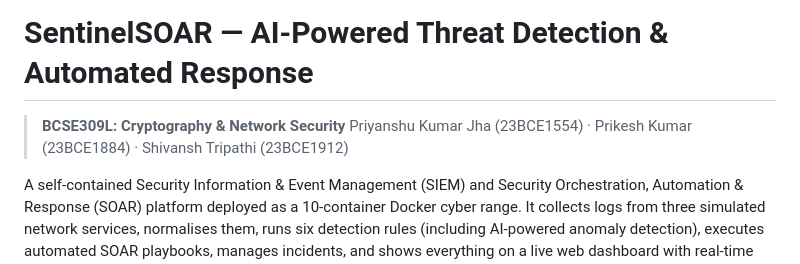
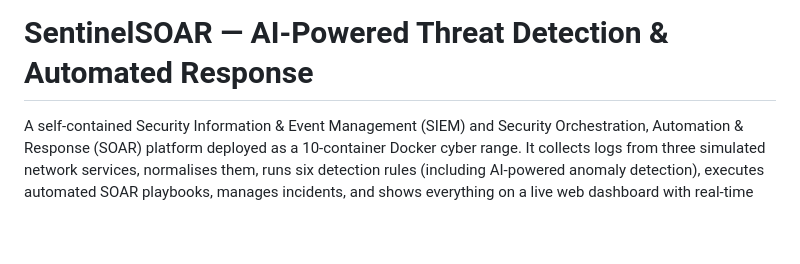
Before and after one commit to Shivanshtripathi03/SentinalSoar, a Markdown page: README.md, the part around the change. GitHub-like rendering; blank space fills up the shorter version.

Commit message:
Update README to remove unnecessary details
Removed course and student information from README.

```diff
--- a/README.md
+++ b/README.md
@@ -1,7 +1,4 @@
 # SentinelSOAR — AI-Powered Threat Detection & Automated Response
-
-> **BCSE309L: Cryptography & Network Security**
-> Priyanshu Kumar Jha (23BCE1554) · Prikesh Kumar (23BCE1884) · Shivansh Tripathi (23BCE1912)
 
 A self-contained Security Information & Event Management (SIEM) and Security Orchestration, Automation & Response (SOAR) platform deployed as a 10-container Docker cyber range. It collects logs from three simulated network services, normalises them, runs six detection rules (including AI-powered anomaly detection), executes automated SOAR playbooks, manages incidents, and shows everything on a live web dashboard with real-time charts and AI analysis.
 
```
